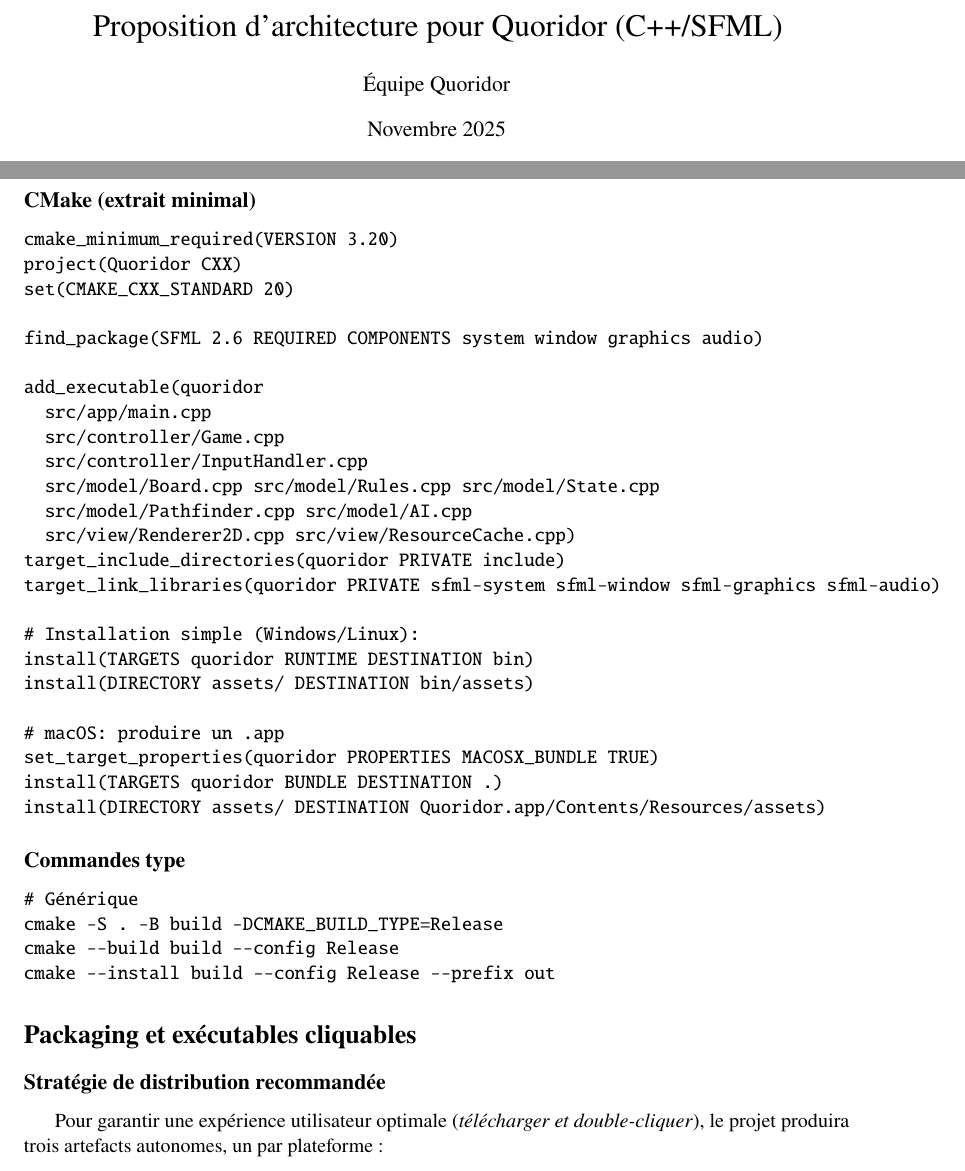
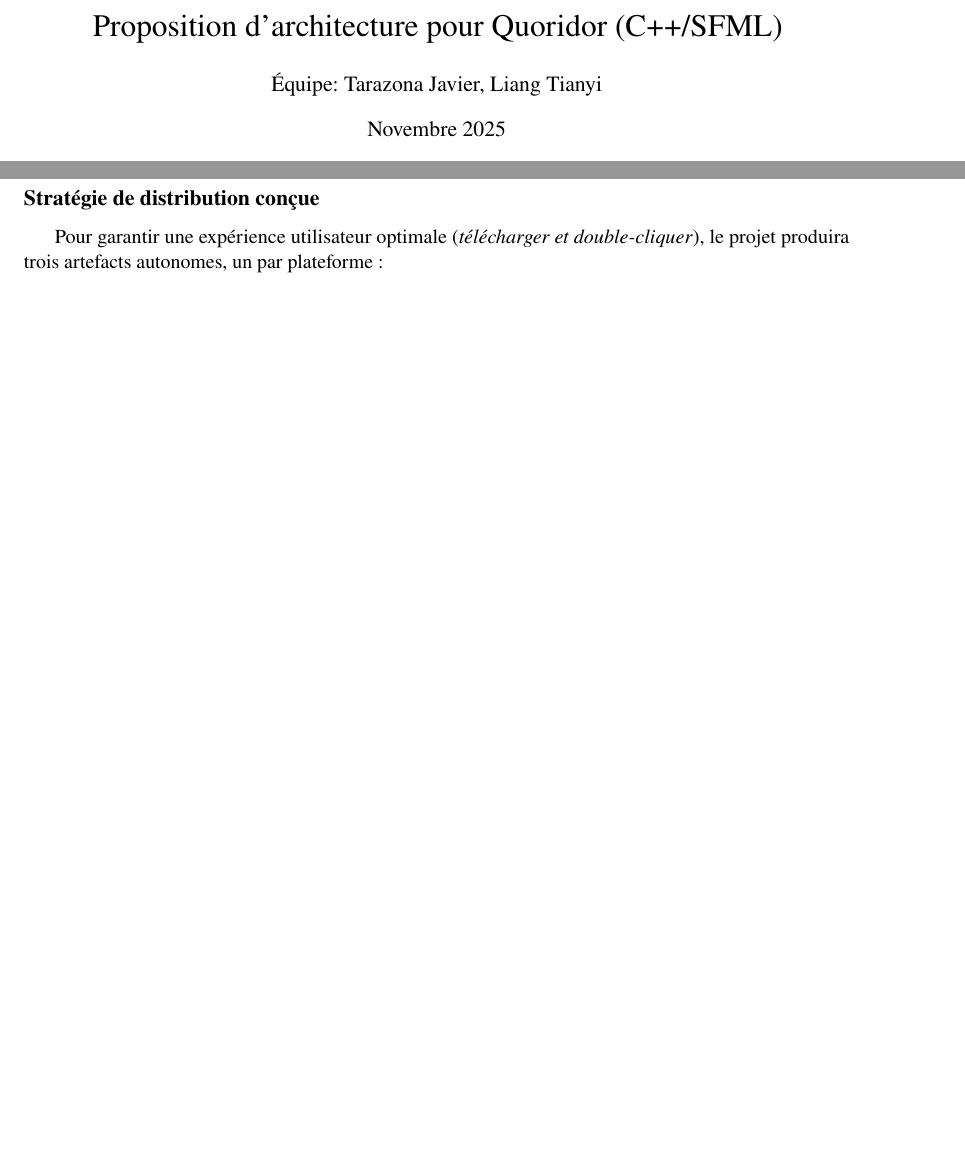
Before and after one commit to JavierTarazona06/ENSTQuoridor, a LaTeX document (docs/planning/architecture/architecture_quoridor.tex): two parts of pages 1 and 3 of 5 before the commit and two parts of pages 1 and 3 of 4 after it, joined at a grey line, cut so that both start at the same text, the shorter picture padded with empty space. Compiled offline with pdfLaTeX.

Commit message:
Change in final files of Conception

```diff
--- a/docs/planning/architecture/architecture_quoridor.tex
+++ b/docs/planning/architecture/architecture_quoridor.tex
@@ -13,7 +13,7 @@
 \geometry{margin=2.5cm}
 
 \title{Proposition d'architecture pour Quoridor (C++/SFML)}
-\author{Équipe Quoridor}
+\author{Équipe: Tarazona Javier, Liang Tianyi}
 \date{Novembre 2025}
 
 \begin{document}
@@ -97,45 +97,9 @@ ENSTQuoridor/
 \section*{Build multi-plateforme}
 \textbf{Outil}: CMake (>= 3.20), C++20, SFML (\textasciitilde{}2.6). Dépendances via vcpkg ou Conan, ou SFML installé localement.
 
-\subsection*{CMake (extrait minimal)}
-\begin{verbatim}
-cmake_minimum_required(VERSION 3.20)
-project(Quoridor CXX)
-set(CMAKE_CXX_STANDARD 20)
-
-find_package(SFML 2.6 REQUIRED COMPONENTS system window graphics audio)
-
-add_executable(quoridor
-  src/app/main.cpp
-  src/controller/Game.cpp
-  src/controller/InputHandler.cpp
-  src/model/Board.cpp src/model/Rules.cpp src/model/State.cpp
-  src/model/Pathfinder.cpp src/model/AI.cpp
-  src/view/Renderer2D.cpp src/view/ResourceCache.cpp)
-target_include_directories(quoridor PRIVATE include)
-target_link_libraries(quoridor PRIVATE sfml-system sfml-window sfml-graphics sfml-audio)
-
-# Installation simple (Windows/Linux):
-install(TARGETS quoridor RUNTIME DESTINATION bin)
-install(DIRECTORY assets/ DESTINATION bin/assets)
-
-# macOS: produire un .app
-set_target_properties(quoridor PROPERTIES MACOSX_BUNDLE TRUE)
-install(TARGETS quoridor BUNDLE DESTINATION .)
-install(DIRECTORY assets/ DESTINATION Quoridor.app/Contents/Resources/assets)
-\end{verbatim}
-
-\subsection*{Commandes type}
-\begin{verbatim}
-# Générique
-cmake -S . -B build -DCMAKE_BUILD_TYPE=Release
-cmake --build build --config Release
-cmake --install build --config Release --prefix out
-\end{verbatim}
-
 \section*{Packaging et exécutables cliquables}
 
-\subsection*{Stratégie de distribution recommandée}
+\subsection*{Stratégie de distribution conçue}
 Pour garantir une expérience utilisateur optimale (\textit{télécharger et double-cliquer}), le projet produira trois artefacts autonomes, un par plateforme:
 
 \begin{enumerate}[leftmargin=1.6cm]
```
Also changed, not shown: docs/planning/planification_quoridor.tex (+1 -2 lines), README.md, docs/planning/architecture/architecture_quoridor.pdf, docs/planning/planification_quoridor.pdf.
